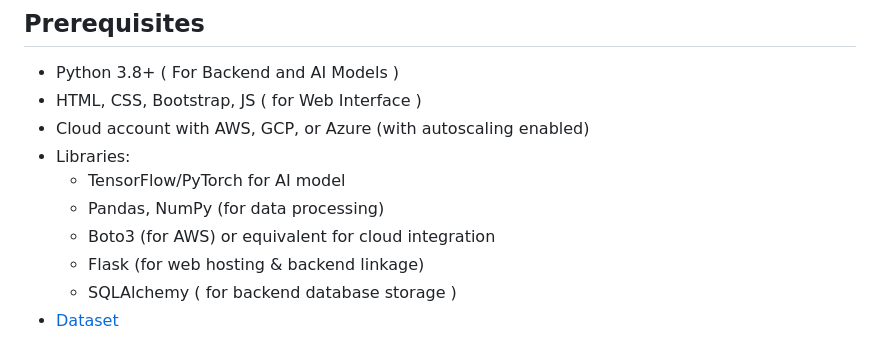
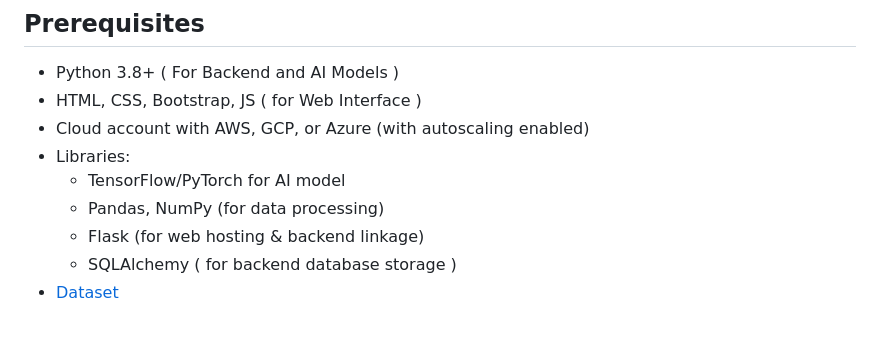
Before and after one commit to TridentifyIshaan/SematriX, a Markdown page: README.md, the part around the change. Drawn GitHub-style.

```diff
--- a/README.md
+++ b/README.md
@@ -34,7 +34,6 @@ The system is composed of the following key components:
 - Libraries:
   - TensorFlow/PyTorch for AI model
   - Pandas, NumPy (for data processing)
-  - Boto3 (for AWS) or equivalent for cloud integration
   - Flask (for web hosting & backend linkage)
   - SQLAlchemy ( for backend database storage )
 - [Dataset](https://www.kaggle.com/datasets/abdurraziq01/cloud-computing-performance-metrics/data})
```
